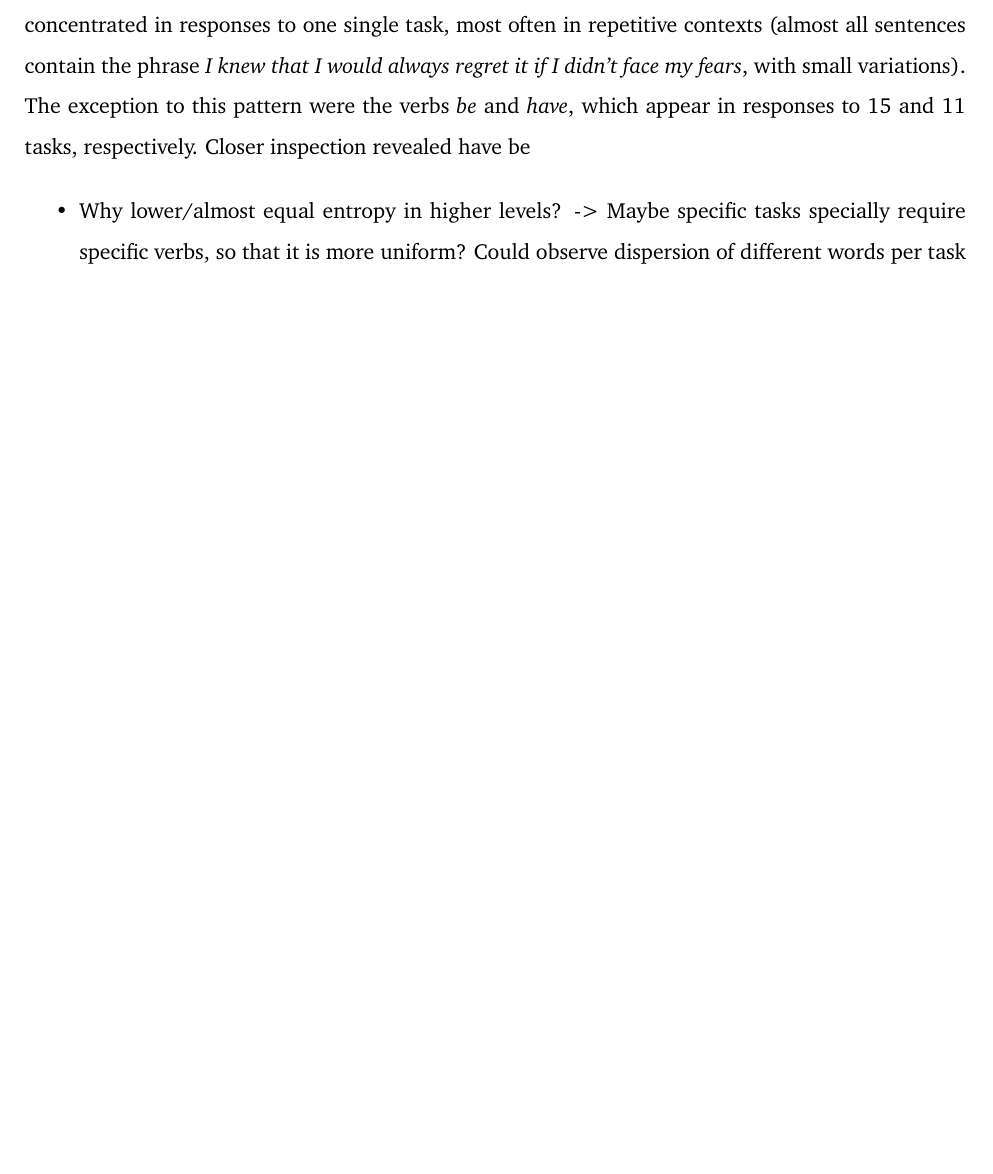
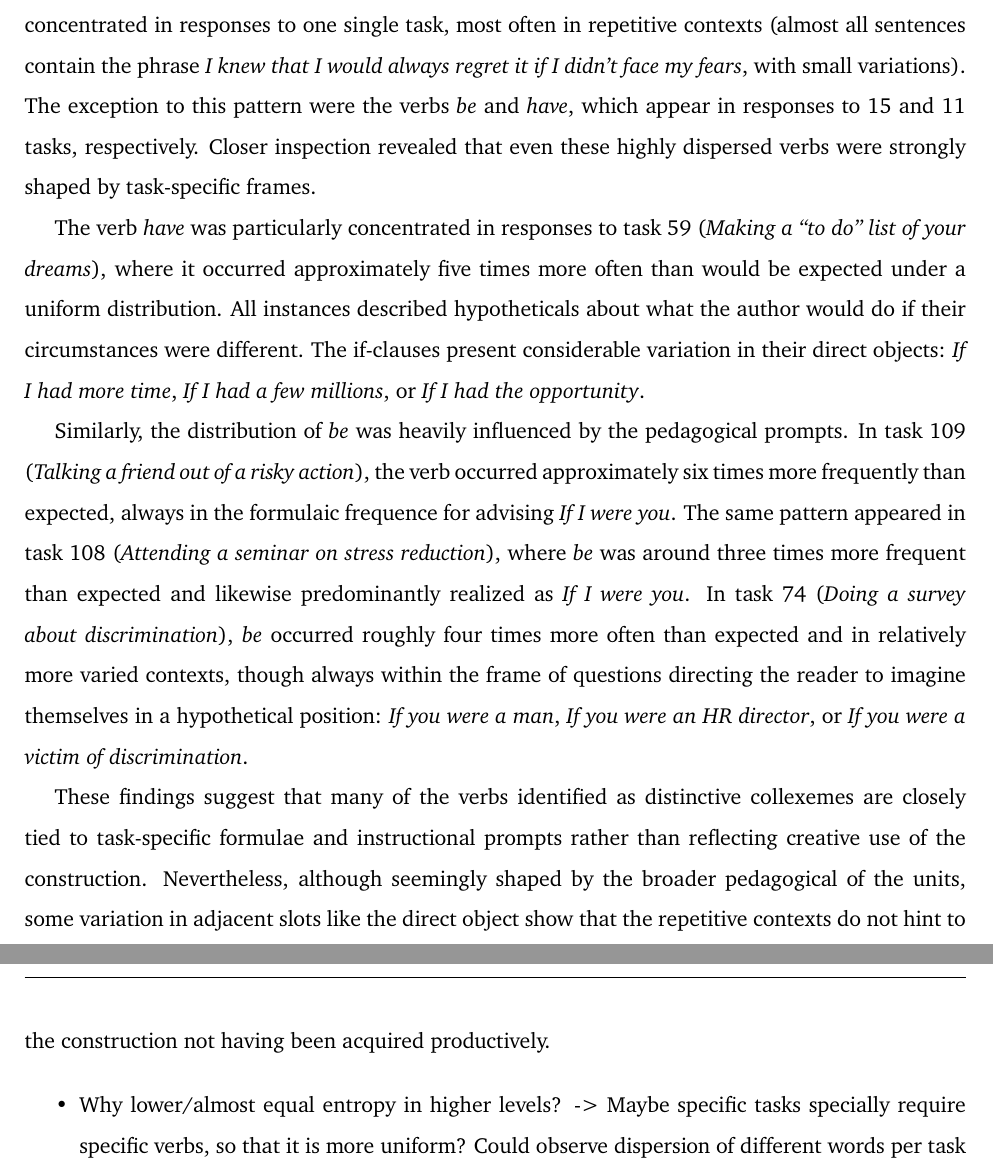
Before and after one commit to codes-witch/DCA-Conditionals-II-ESL, a LaTeX document (writeup/main.tex, which reads writeup/content/5-discussion.tex): part of page 7 of 10 before the commit and two parts of pages 7 and 8 of 11 after it, the two joined at a grey line, cut so that both start at the same text, the shorter picture padded with empty space. Compiled offline with pdfLaTeX.

Commit message:
finished DCA discussion

```diff
--- a/writeup/content/5-discussion.tex
+++ b/writeup/content/5-discussion.tex
@@ -22,10 +22,18 @@ Conversely, in beginner texts, the most highly-attracted fillers were all common
 To better understand these patterns, I examined the occurrences of teh top-ranked verbs for advanced and beginner learner texts.
 In most cases, the strong attraction of particular verbs to the verbal slot in the protasis of CIIs was driven by a high concentration of tokens in responses to a single writing task and within highly repetitive contexts.
 For instance, \textit{face} appeared a total of 24 times in the whole dataset and only in texts responding to two prompts; notably, 22 of these occurrences were concentrated in responses to one single task, most often in repetitive contexts (almost all sentences contain the phrase \textit{I knew that I would always regret it if I didn't face my fears}, with small variations).
-The exception to this pattern were the verbs \textit{be} and \textit{have}, which appear in responses to 15 and 11 tasks, respectively. Closer inspection revealed
-have
-be
+The exception to this pattern were the verbs \textit{be} and \textit{have}, which appear in responses to 15 and 11 tasks, respectively.
+Closer inspection revealed that even these highly dispersed verbs were strongly shaped by task-specific frames.
 
+The verb \textit{have} was particularly concentrated in responses to task 59 (\textit{Making a ``to do'' list of your dreams}), where it occurred approximately five times more often than would be expected under a uniform distribution.
+ All instances described hypotheticals about what the author would do if their circumstances were different. The if-clauses present considerable variation in their direct objects: \textit{If I had more time}, \textit{If I had a few millions}, or \textit{If I had the opportunity}.
+
+Similarly, the distribution of \textit{be} was heavily influenced by the pedagogical prompts. In task 109 (\textit{Talking a friend out of a risky action}), the verb occurred approximately six times more frequently than expected, always in the formulaic frequence for advising \textit{If I were you}.
+The same pattern appeared in task 108 (\textit{Attending a seminar on stress reduction}), where \textit{be} was around three times more frequent than expected and likewise predominantly realized as \textit{If I were you}. In task 74 (\textit{Doing a survey about discrimination}), \textit{be} occurred roughly four times more often than expected and in relatively more varied contexts, though always within the frame of questions directing the reader to imagine themselves in a hypothetical position:
+\textit{If you were a man}, \textit{If you were an HR director}, or \textit{If you were a victim of discrimination}.
+
+These findings suggest that many of the verbs identified as distinctive collexemes are closely tied to task-specific formulae and instructional prompts rather than reflecting creative use of the construction.
+Nevertheless, although seemingly shaped by the broader pedagogical of the units, some variation in adjacent slots like the direct object show that the repetitive contexts do not hint to the construction not having been acquired productively.
 
 \begin{itemize}
     \item Why lower/almost equal entropy in higher levels? -> Maybe specific tasks specially require specific verbs, so that it is more uniform?
```
